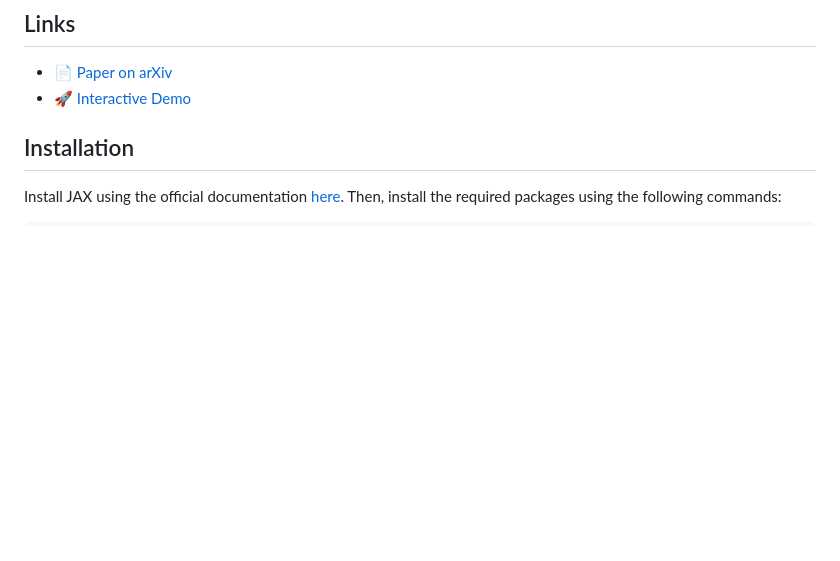
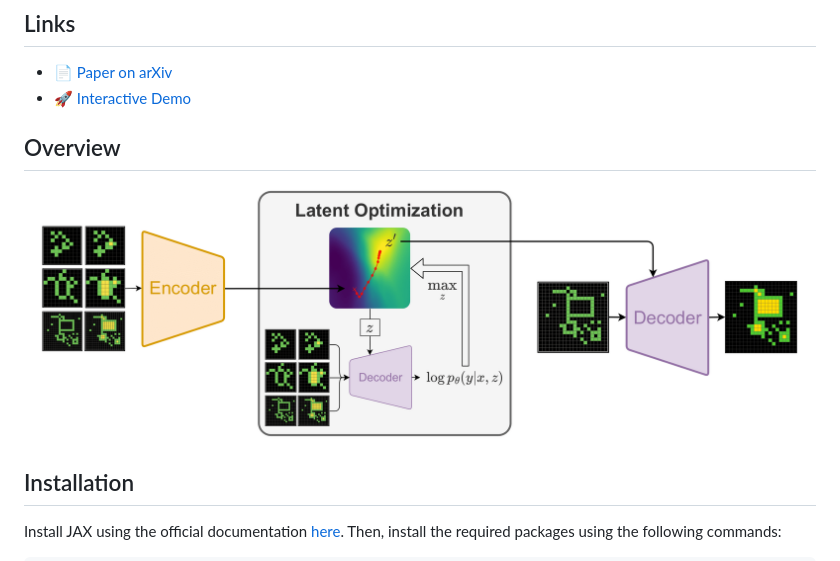
Before and after one commit to watts4speed/arc_lpn, a Markdown page: README.md, the part around the change. Drawn GitHub-style; pictures changed too: src/figures/lpn_diagram.png (added); blank space fills up the shorter version.

Commit message:
feat: add lpn diagram

```diff
--- a/README.md
+++ b/README.md
@@ -7,6 +7,11 @@ Authors and maintainers: [Clément Bonnet](https://github.com/clement-bonnet) &
 ## Links
 - [📄 Paper on arXiv](https://arxiv.org/abs/2411.08706)
 - [🚀 Interactive Demo](https://huggingface.co/spaces/clement-bonnet/lpn)
+
+
+## Overview
+![LPN Diagram](src/figures/lpn_diagram.png)
+
 
 ## Installation
 Install JAX using the official documentation [here](https://github.com/jax-ml/jax?tab=readme-ov-file#instructions). Then, install the required packages using the following commands:
```
